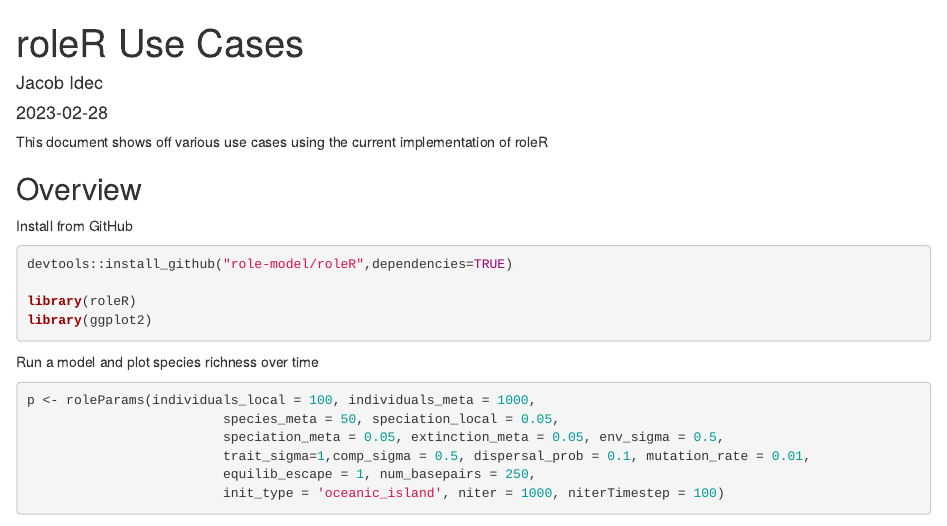
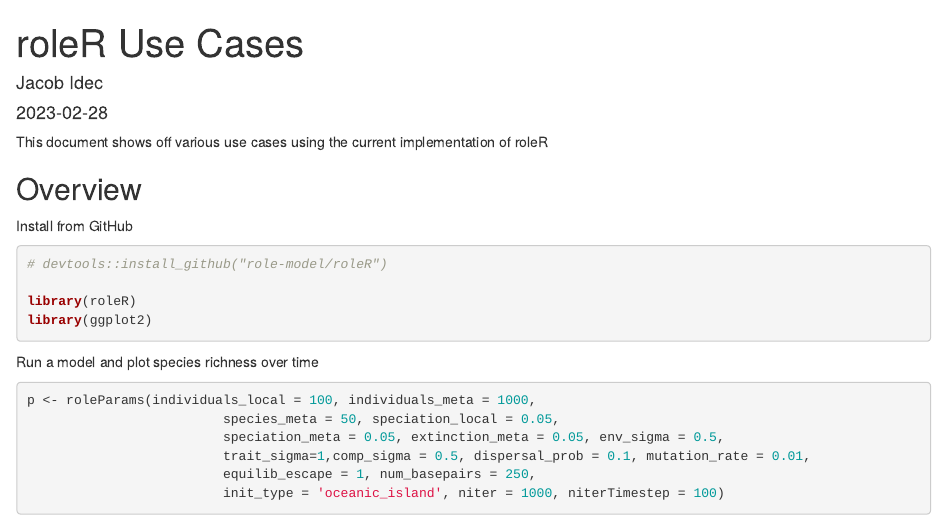
Before and after one commit to role-model/roleR, an R Markdown document (vignettes/roleR_use_cases.Rmd): the page in a window 1100 px wide, from its top. Rendered offline with R 4.5, knitr and Pandoc, with nearby package versions; some code elsewhere in the file could not run offline.

Commit message:
updated use cases vignette

````diff
--- a/vignettes/roleR_use_cases.Rmd
+++ b/vignettes/roleR_use_cases.Rmd
@@ -19,7 +19,7 @@
 
 ```{r role, cache = TRUE}
 
-devtools::install_github("role-model/roleR",dependencies=TRUE)
+# devtools::install_github("role-model/roleR")
 
 library(roleR)
 library(ggplot2)
````
Also changed, not shown: inst/render_save_markdown.R (added, +1 -0 lines), vignettes/roleR Use Cases.html (deleted), vignettes/roleR_use_cases.html (added), vignettes/roleR_use_cases_files/figure-html/iterfuns-1.png (added), vignettes/roleR_use_cases_files/figure-html/overview-1.png (added), 122 other files.
